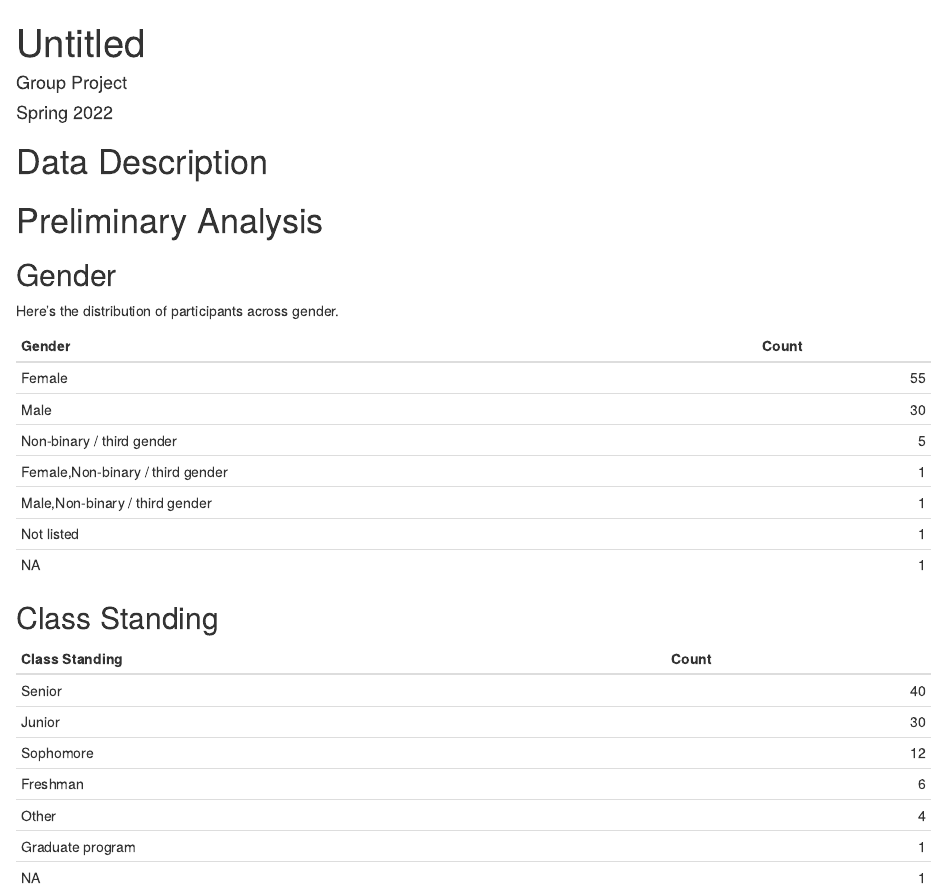
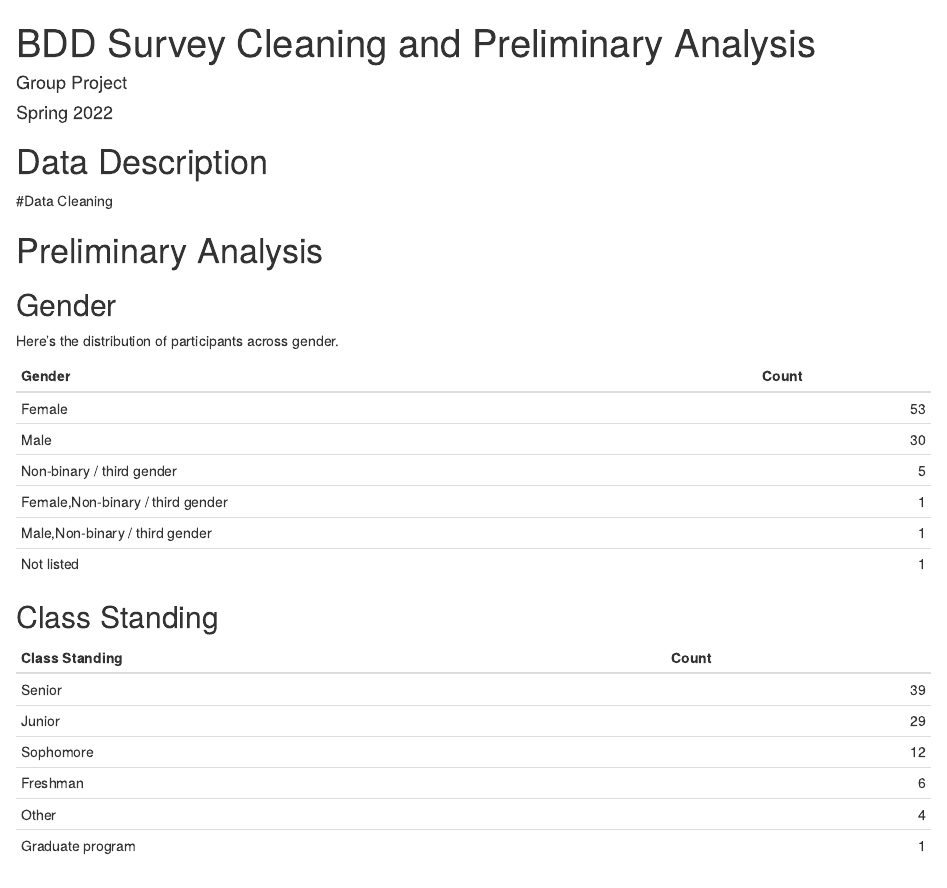
Before and after one commit to jconnors159/bodydysmorphia, an R Markdown document (final-report.Rmd): the page in a window 1100 px wide, from its top. Rendered offline with R 4.5, knitr and Pandoc, with nearby package versions; drawn as R Markdown's standard HTML page in place of the format the file asks for.

Commit message:
Updated - Nate's version

````diff
--- a/final-report.Rmd
+++ b/final-report.Rmd
@@ -1,5 +1,5 @@
 ---
-title: "Untitled"
+title: "BDD Survey Cleaning and Preliminary Analysis"
 author: "Group Project"
 date: "Spring 2022"
 output:
@@ -9,7 +9,9 @@ output:
 
 ```{r setup, include=FALSE}
 library(tidyverse)
+library(dplyr)
 library(knitr)
+library(tinytex)
 opts_chunk$set(echo = FALSE, message = FALSE, warning = FALSE)
 ```
 
@@ -17,6 +19,13 @@ opts_chunk$set(echo = FALSE, message = FALSE, warning = FALSE)
 
 ```{r}
 bdd_survey_data <- read_csv("processed-data/survey_data_clean.csv")
+```
+
+#Data Cleaning
+
+```{r}
+bdd_survey_data <- bdd_survey_data[-c(1,2),]
+bdd_survey_data <- filter(bdd_survey_data, Q1 != "I do not accept to participate in this research project")
 ```
 
 # Preliminary Analysis
````
Also changed, not shown: 01-data-wrangling.R (+1 -1 lines), 1 other file.
